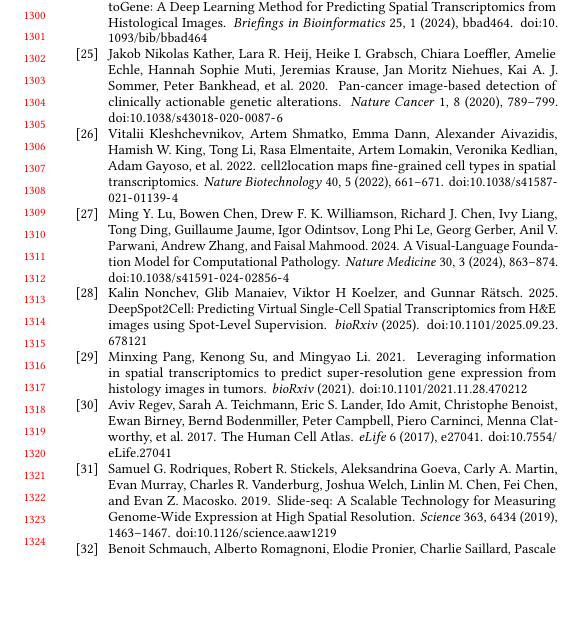
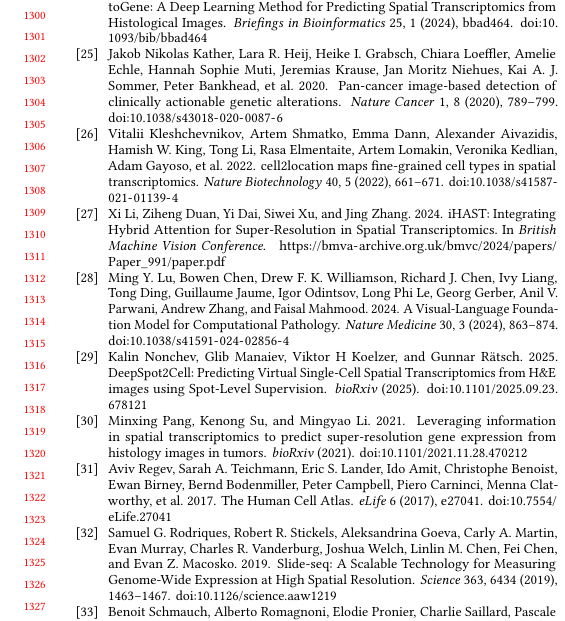
Before and after one commit to XenaLi96/CIKM_ORION, a LaTeX paper (sample-sigconf-authordraft.tex, which reads stmoe_refs.bib): part of one column of page 12 of 12 before the commit and part of one column of page 12 of 13 after it, cut so that both start at the same text, the shorter picture padded with empty space. Compiled offline with pdfLaTeX.

Commit message:
Cite iHAST super-resolution work

```diff
--- a/stmoe_refs.bib
+++ b/stmoe_refs.bib
@@ -558,0 +563,4 @@
+  booktitle = {British Machine Vision Conference},
+  year = {2024},
+  url = {https://bmva-archive.org.uk/bmvc/2024/papers/Paper_991/paper.pdf}
+}
```
Also changed, not shown: sample-sigconf-authordraft.tex (+1 -1 lines), stmoe_refs.bib (4 more changed lines).
